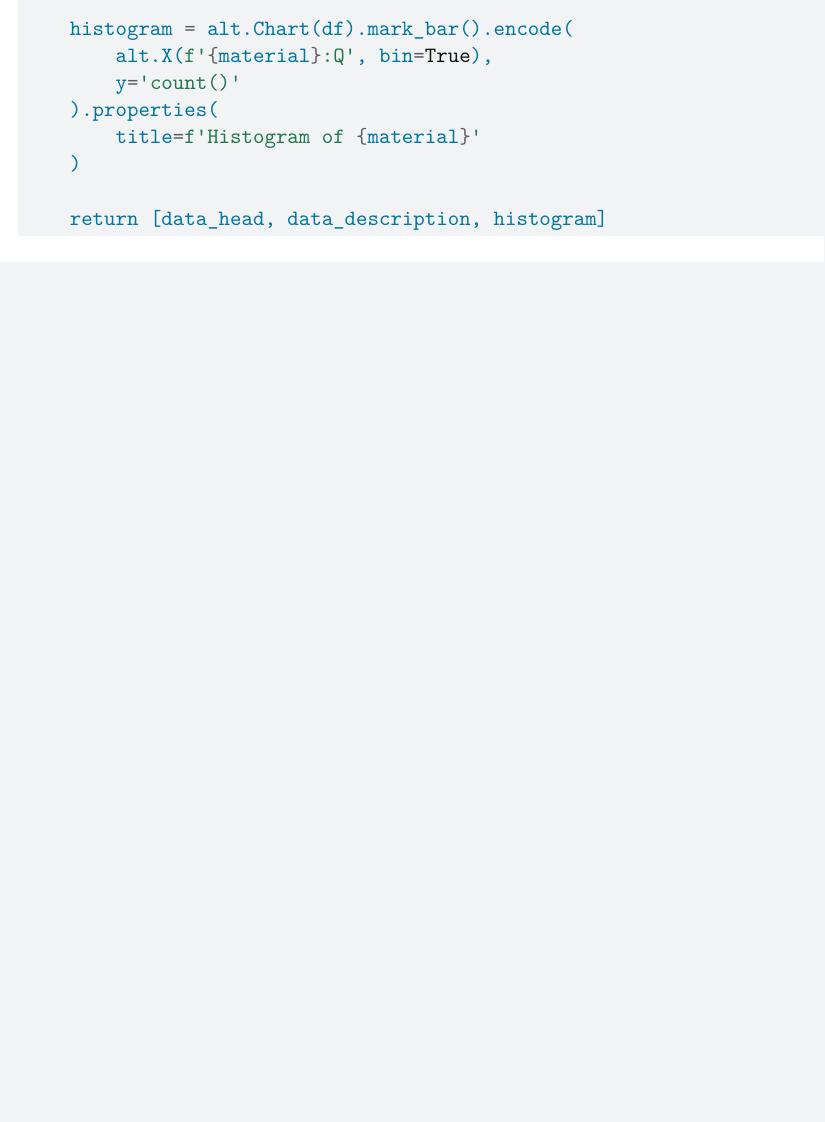
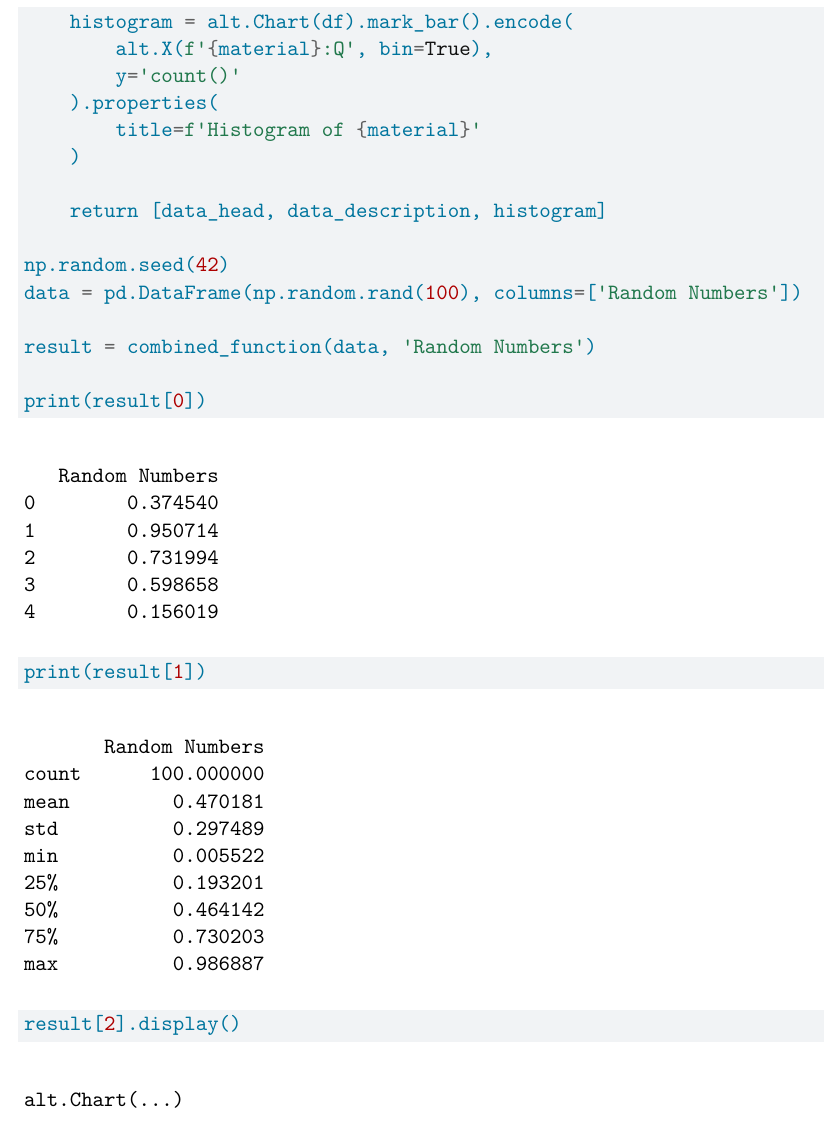
Before and after one commit to griffinsharps/PSet3_Group, a Quarto document (PS3 GitHub patch.qmd): part of page 2 of 2, cut so that both start at the same text, the shorter picture padded with empty space. Rendered offline with R 4.5, knitr and Pandoc in place of Quarto, then LaTeX, with nearby package versions.

Commit message:
Update PS3 GitHub patch.qmd

````diff
--- a/PS3 GitHub patch.qmd
+++ b/PS3 GitHub patch.qmd
@@ -54,4 +54,12 @@ def combined_function(df, material):
 
     return [data_head, data_description, histogram]
 
+np.random.seed(42)
+data = pd.DataFrame(np.random.rand(100), columns=['Random Numbers'])
+
+result = combined_function(data, 'Random Numbers')
+
+print(result[0])
+print(result[1])
+result[2].display()
 ```
````
